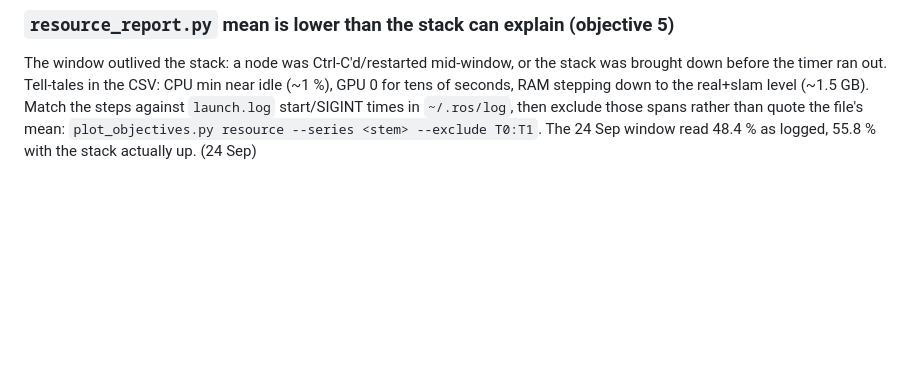
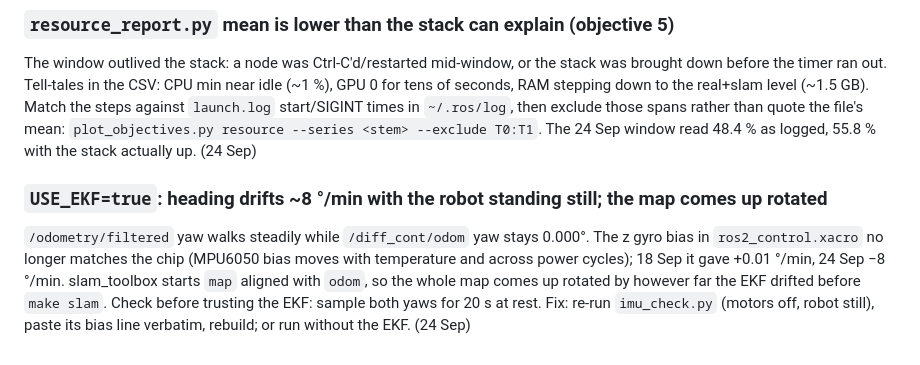
Before and after one commit to mairuu/cap_ref, a Markdown page: troubleshooting/symptom-index.md, the part around the change. Drawn GitHub-style; blank space fills up the shorter version.

```diff
--- a/troubleshooting/symptom-index.md
+++ b/troubleshooting/symptom-index.md
@@ -1413,3 +1413,13 @@ real+slam level (~1.5 GB). Match the steps against `launch.log` start/SIGINT
 times in `~/.ros/log`, then exclude those spans rather than quote the file's
 mean: `plot_objectives.py resource --series <stem> --exclude T0:T1`. The
 24 Sep window read 48.4 % as logged, 55.8 % with the stack actually up. (24 Sep)
+
+### `USE_EKF=true`: heading drifts ~8 °/min with the robot standing still; the map comes up rotated
+`/odometry/filtered` yaw walks steadily while `/diff_cont/odom` yaw stays 0.000°.
+The z gyro bias in `ros2_control.xacro` no longer matches the chip (MPU6050 bias
+moves with temperature and across power cycles); 18 Sep it gave +0.01 °/min,
+24 Sep −8 °/min. slam_toolbox starts `map` aligned with `odom`, so the whole
+map comes up rotated by however far the EKF drifted before `make slam`. Check
+before trusting the EKF: sample both yaws for 20 s at rest. Fix: re-run
+`imu_check.py` (motors off, robot still), paste its bias line verbatim, rebuild;
+or run without the EKF. (24 Sep)
```
Also changed, not shown: records/decisions.md (+11 -1 lines).
